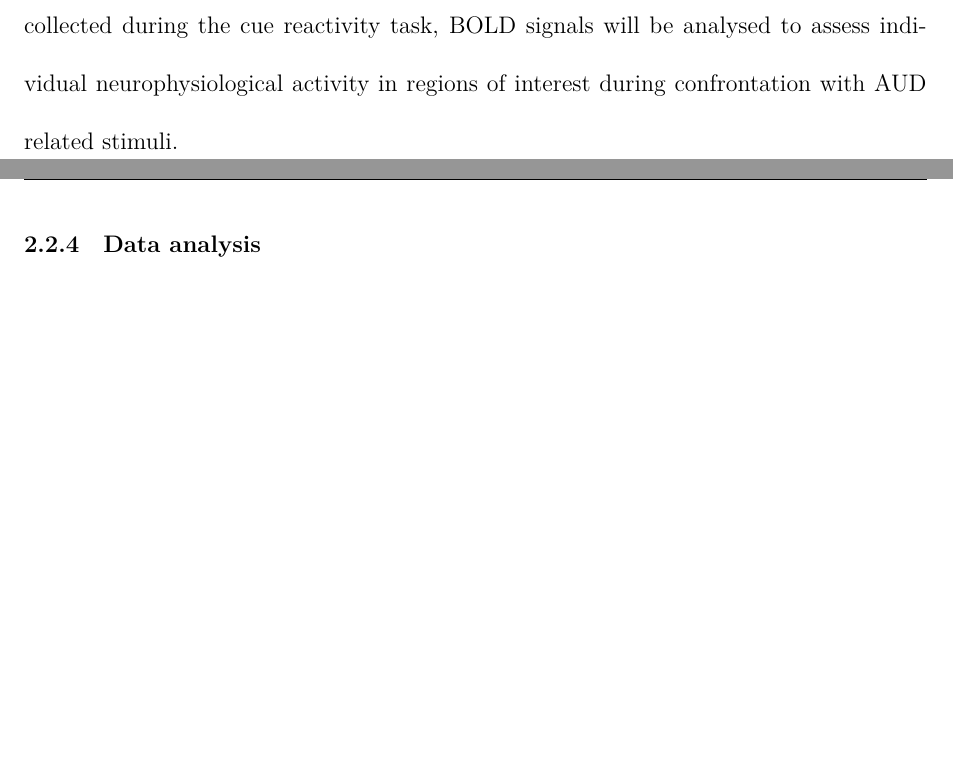
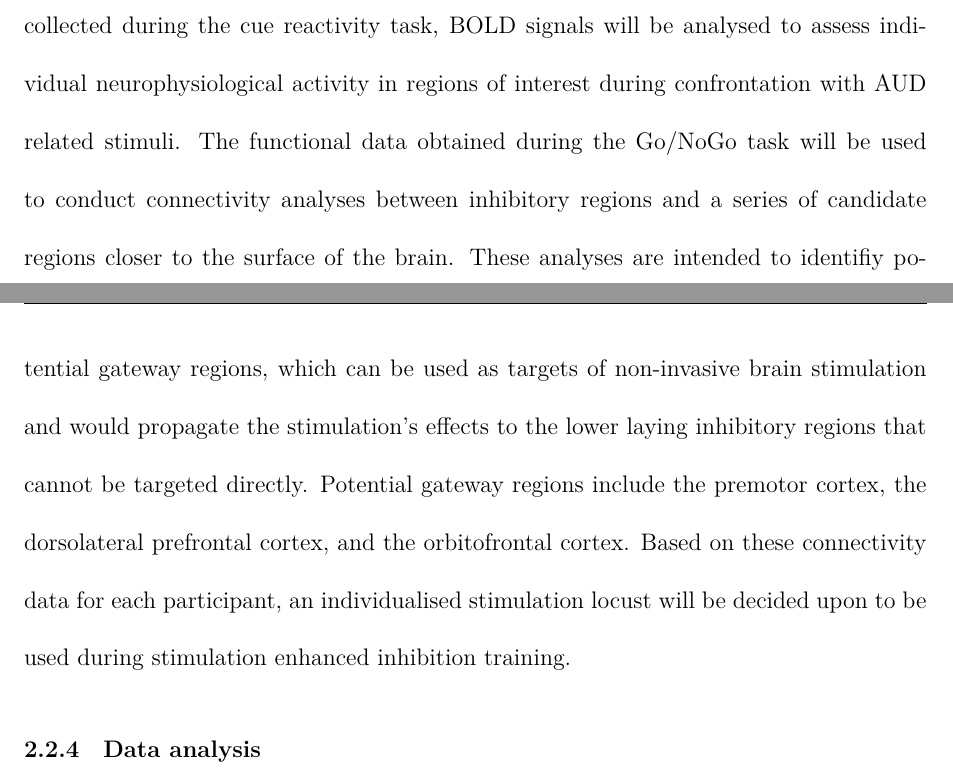
Before and after one commit to OlivierU/init, a LaTeX document (init.tex): two parts of pages 11 and 12 of 15, joined at a grey line, cut so that both start at the same text, the shorter picture padded with empty space. Compiled offline with XeLaTeX.

Commit message:
continued procedure section

```diff
--- a/init.tex
+++ b/init.tex
@@ -78,7 +78,7 @@ To further the understanding of the neuronal circuitry involved in inhibitory pr
 \subsubsection{Study design, procedures, and measures}
 
 To allow for a thorough later analysis of the trainings' effects, we will initially conduct a baseline measure of both inhibitory control as well as the individuals' reactions to alcoholic stimuli. Inihbitory control is measured by a modified Go/NoGo task using alcohol related stimuli as no-go signals. These kinds of Go/NoGo task find widespread use in the assesment of inhibitory control in a context of AUD and provide a robust measure to assess an individual's ability to inhibit an automatised response to alcohol related information. Each participant's neurophysiological reaction to alcoholic stimuli will be measured using a simple cue reactivity task consisting of alcholic stimuli. These baseline measures will be conducted during an fMRI scan, following a T1 weighted structural scan to infer anatomical information of each participant.
-Based on the fMRI data collected during the cue reactivity task, BOLD signals will be analysed to assess individual neurophysiological activity in regions of interest during confrontation with AUD related stimuli.
+Based on the fMRI data collected during the cue reactivity task, BOLD signals will be analysed to assess individual neurophysiological activity in regions of interest during confrontation with AUD related stimuli. The functional data obtained during the Go/NoGo task will be used to conduct connectivity analyses between inhibitory regions and a series of candidate regions closer to the surface of the brain. These analyses are intended to identifiy potential gateway regions, which can be used as targets of non-invasive brain stimulation and would propagate the stimulation's effects to the lower laying inhibitory regions that cannot be targeted directly. Potential gateway regions include the premotor cortex, the dorsolateral prefrontal cortex, and the orbitofrontal cortex. Based on these connectivity data for each participant, an individualised stimulation locust will be decided upon to be used during stimulation enhanced inhibition training.
 
 \subsubsection{Data analysis}
 
```
Also changed, not shown: init.pdf.
